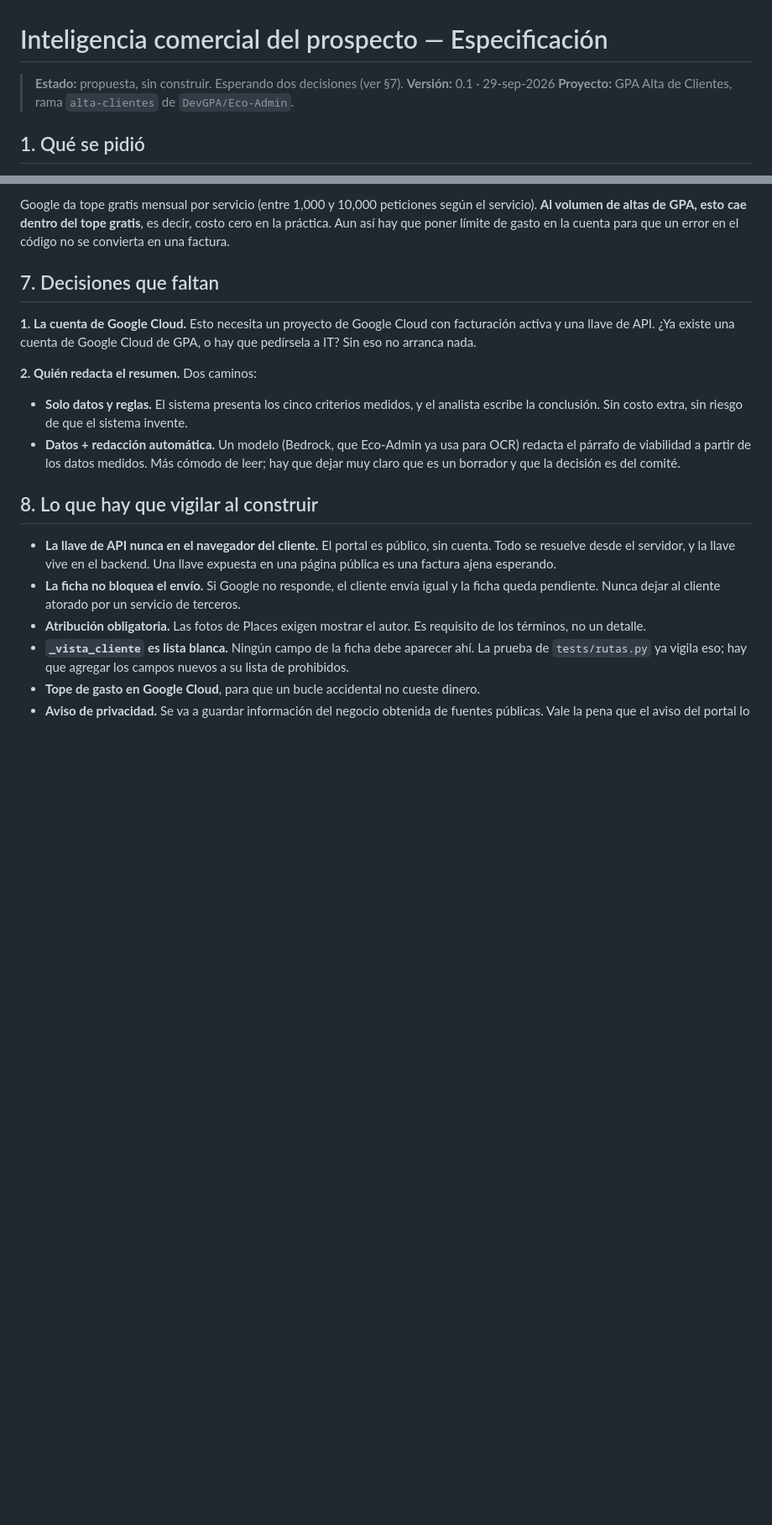
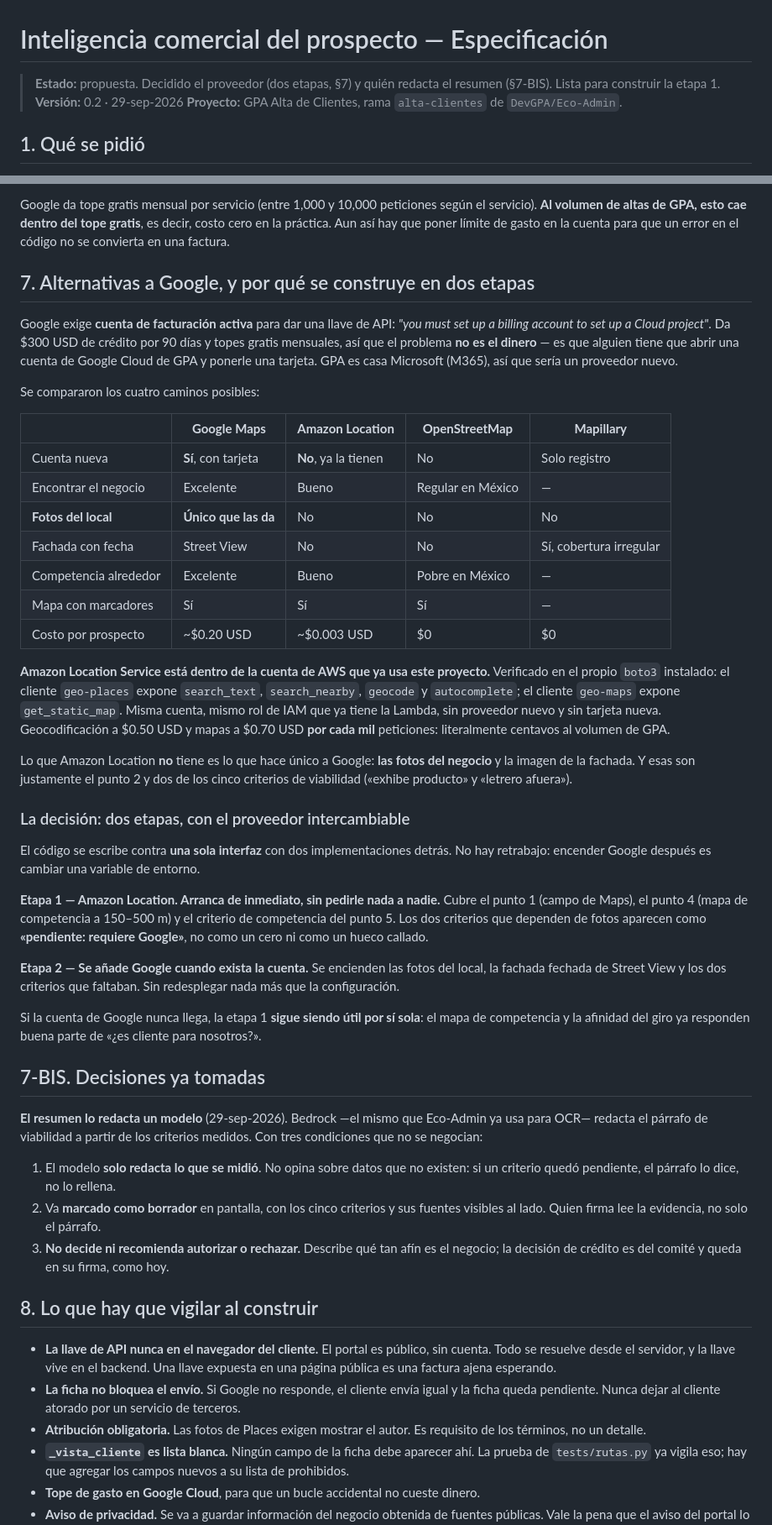
Before and after one commit to DevGPA/Eco-Admin, a Markdown page: docs/ESPECIFICACION-inteligencia-comercial.md, 2 parts joined by grey strips. Shown at 84% size. GitHub-like rendering; blank space fills up the shorter version.

Commit message:
Especificacion v0.2: se arranca sin Google, con Amazon Location
Google exige cuenta de facturacion con tarjeta ("you must set up a billing
account to set up a Cloud project"). El problema no es el dinero -da 300 USD
de credito y topes gratis- sino abrir un proveedor nuevo: GPA es casa
Microsoft.

Comparados cuatro caminos. Amazon Location Service esta DENTRO de la cuenta
de AWS que este proyecto ya usa. Verificado en el boto3 instalado: el cliente
geo-places expone search_text, search_nearby, geocode y autocomplete; el
cliente geo-maps expone get_static_map. Mismo rol de IAM que ya tiene la
Lambda. Geocodificacion a 0.50 USD y mapas a 0.70 USD por MIL peticiones.

Lo que Amazon Location no tiene es lo unico de Google: las fotos del negocio
y la fachada. O sea el punto 2 y dos de los cinco criterios de viabilidad.

Decision: dos etapas contra una sola interfaz, con el proveedor
intercambiable.
- Etapa 1 (Amazon Location, arranca ya): campo de Maps, mapa de competencia
  150-500 m y el criterio de competencia. Los criterios que dependen de fotos
  se muestran como "pendiente: requiere Google", nunca como cero.
- Etapa 2 (Google, si llega la cuenta): fotos del local y fachada fechada.
  Cambiar una variable de entorno, sin retrabajo.

Decidido tambien que el resumen lo redacta Bedrock, con tres condiciones:
solo redacta lo medido, va marcado como borrador con la evidencia al lado, y
no recomienda autorizar ni rechazar.

Co-Authored-By: Claude Opus 5 (1M context) <noreply@anthropic.com>

```diff
--- a/docs/ESPECIFICACION-inteligencia-comercial.md
+++ b/docs/ESPECIFICACION-inteligencia-comercial.md
@@ -1,7 +1,8 @@
 # Inteligencia comercial del prospecto — Especificación
 
-> **Estado:** propuesta, sin construir. Esperando dos decisiones (ver §7).
-> **Versión:** 0.1 · 29-sep-2026
+> **Estado:** propuesta. Decidido el proveedor (dos etapas, §7) y quién redacta el
+> resumen (§7-BIS). Lista para construir la etapa 1.
+> **Versión:** 0.2 · 29-sep-2026
 > **Proyecto:** GPA Alta de Clientes, rama `alta-clientes` de `DevGPA/Eco-Admin`.
 
 ## 1. Qué se pidió
@@ -174,19 +175,67 @@ servicio). **Al volumen de altas de GPA, esto cae dentro del tope gratis**, es d
 costo cero en la práctica. Aun así hay que poner límite de gasto en la cuenta para que
 un error en el código no se convierta en una factura.
 
-## 7. Decisiones que faltan
+## 7. Alternativas a Google, y por qué se construye en dos etapas
 
-**1. La cuenta de Google Cloud.** Esto necesita un proyecto de Google Cloud con
-facturación activa y una llave de API. ¿Ya existe una cuenta de Google Cloud de GPA, o
-hay que pedírsela a IT? Sin eso no arranca nada.
+Google exige **cuenta de facturación activa** para dar una llave de API: *"you must set
+up a billing account to set up a Cloud project"*. Da $300 USD de crédito por 90 días y
+topes gratis mensuales, así que el problema **no es el dinero** — es que alguien tiene que
+abrir una cuenta de Google Cloud de GPA y ponerle una tarjeta. GPA es casa Microsoft
+(M365), así que sería un proveedor nuevo.
 
-**2. Quién redacta el resumen.** Dos caminos:
+Se compararon los cuatro caminos posibles:
 
-- **Solo datos y reglas.** El sistema presenta los cinco criterios medidos, y el analista
-  escribe la conclusión. Sin costo extra, sin riesgo de que el sistema invente.
-- **Datos + redacción automática.** Un modelo (Bedrock, que Eco-Admin ya usa para OCR)
-  redacta el párrafo de viabilidad a partir de los datos medidos. Más cómodo de leer;
-  hay que dejar muy claro que es un borrador y que la decisión es del comité.
+| | **Google Maps** | **Amazon Location** | **OpenStreetMap** | **Mapillary** |
+|---|---|---|---|---|
+| Cuenta nueva | **Sí**, con tarjeta | **No**, ya la tienen | No | Solo registro |
+| Encontrar el negocio | Excelente | Bueno | Regular en México | — |
+| **Fotos del local** | **Único que las da** | No | No | No |
+| Fachada con fecha | Street View | No | No | Sí, cobertura irregular |
+| Competencia alrededor | Excelente | Bueno | Pobre en México | — |
+| Mapa con marcadores | Sí | Sí | Sí | — |
+| Costo por prospecto | ~$0.20 USD | ~$0.003 USD | $0 | $0 |
+
+**Amazon Location Service está dentro de la cuenta de AWS que ya usa este proyecto.**
+Verificado en el propio `boto3` instalado: el cliente `geo-places` expone `search_text`,
+`search_nearby`, `geocode` y `autocomplete`; el cliente `geo-maps` expone
+`get_static_map`. Misma cuenta, mismo rol de IAM que ya tiene la Lambda, sin proveedor
+nuevo y sin tarjeta nueva. Geocodificación a $0.50 USD y mapas a $0.70 USD **por cada mil**
+peticiones: literalmente centavos al volumen de GPA.
+
+Lo que Amazon Location **no** tiene es lo que hace único a Google: **las fotos del
+negocio** y la imagen de la fachada. Y esas son justamente el punto 2 y dos de los cinco
+criterios de viabilidad («exhibe producto» y «letrero afuera»).
+
+### La decisión: dos etapas, con el proveedor intercambiable
+
+El código se escribe contra **una sola interfaz** con dos implementaciones detrás. No hay
+retrabajo: encender Google después es cambiar una variable de entorno.
+
+**Etapa 1 — Amazon Location. Arranca de inmediato, sin pedirle nada a nadie.**
+Cubre el punto 1 (campo de Maps), el punto 4 (mapa de competencia a 150–500 m) y el
+criterio de competencia del punto 5. Los dos criterios que dependen de fotos aparecen
+como **«pendiente: requiere Google»**, no como un cero ni como un hueco callado.
+
+**Etapa 2 — Se añade Google cuando exista la cuenta.**
+Se encienden las fotos del local, la fachada fechada de Street View y los dos criterios
+que faltaban. Sin redesplegar nada más que la configuración.
+
+Si la cuenta de Google nunca llega, la etapa 1 **sigue siendo útil por sí sola**: el mapa
+de competencia y la afinidad del giro ya responden buena parte de «¿es cliente para
+nosotros?».
+
+## 7-BIS. Decisiones ya tomadas
+
+**El resumen lo redacta un modelo** (29-sep-2026). Bedrock —el mismo que Eco-Admin ya usa
+para OCR— redacta el párrafo de viabilidad a partir de los criterios medidos. Con tres
+condiciones que no se negocian:
+
+1. El modelo **solo redacta lo que se midió**. No opina sobre datos que no existen: si un
+   criterio quedó pendiente, el párrafo lo dice, no lo rellena.
+2. Va **marcado como borrador** en pantalla, con los cinco criterios y sus fuentes
+   visibles al lado. Quien firma lee la evidencia, no solo el párrafo.
+3. **No decide ni recomienda autorizar o rechazar.** Describe qué tan afín es el negocio;
+   la decisión de crédito es del comité y queda en su firma, como hoy.
 
 ## 8. Lo que hay que vigilar al construir
 
```
Also changed, not shown: other parts of docs/ESPECIFICACION-inteligencia-comercial.md (+1 -0 lines).
